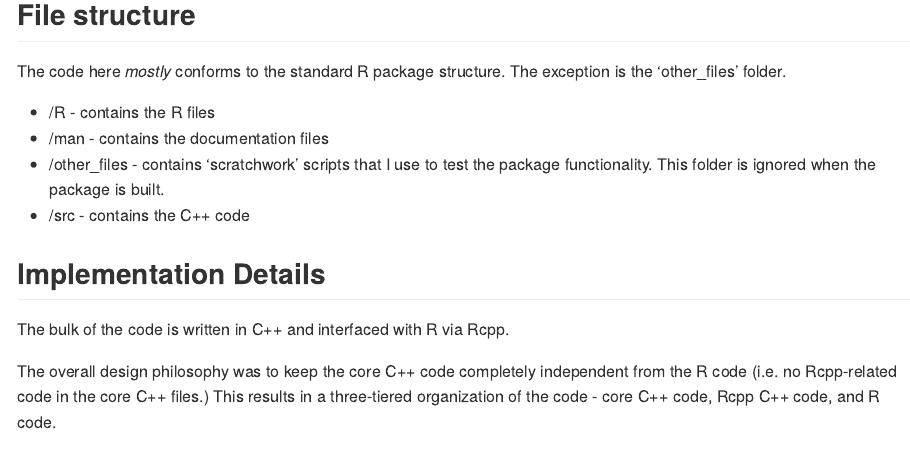
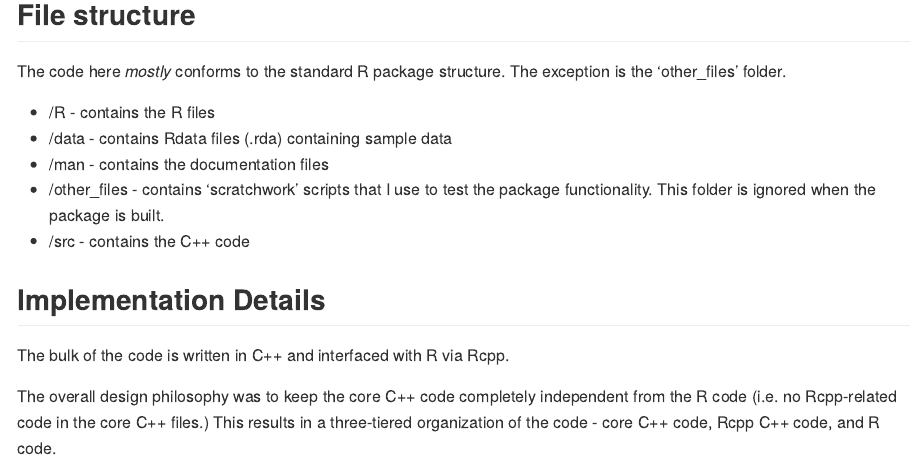
Before and after one commit to dfriend21/quadtree, an R Markdown document (README.Rmd): the page in a window 1100 px wide, from 1170 px down. The pictures show the output file README.md that the author committed with the source, drawn offline in the style of GitHub.

Commit message:
added some text describing the 'data' directory

```diff
--- a/README.Rmd
+++ b/README.Rmd
@@ -67,6 +67,7 @@ points(rbind(start_point, end_point), col="red", pch=16)
 The code here *mostly* conforms to the standard R package structure. The exception is the 'other_files' folder.
 
 * /R - contains the R files
+* /data - contains Rdata files (.rda) containing sample data
 * /man - contains the documentation files
 * /other_files - contains 'scratchwork' scripts that I use to test the package functionality. This folder is ignored when the package is built.
 * /src - contains the C++ code
```
Also changed, not shown: README.md.
